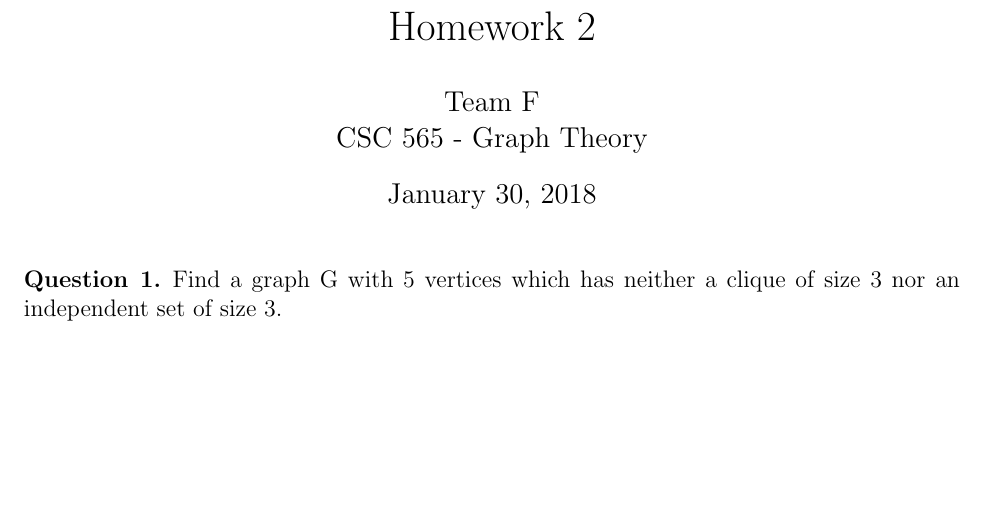
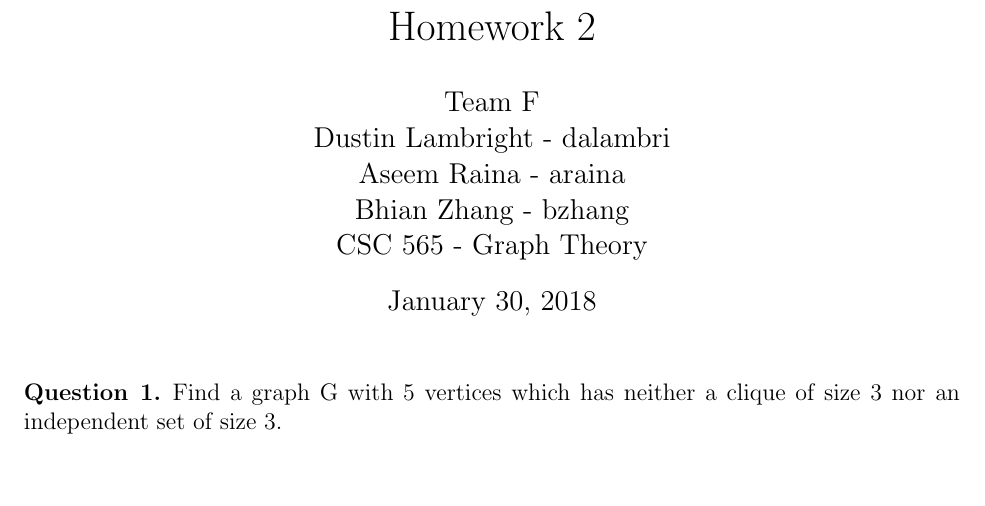
Before and after one commit to aseem96/2018-graph-theory, a LaTeX problem sheet (hw2/main.tex): part of page 1 of 5, cut so that both start at the same text, the shorter picture padded with empty space. Compiled offline with pdfLaTeX.

Commit message:
final revision. Going to hand this version in

```diff
--- a/hw2/main.tex
+++ b/hw2/main.tex
@@ -34,7 +34,7 @@
 %\renewcommand{\qedsymbol}{\filledbox}
 
 \title{Homework 2}%replace X with the appropriate number
-\author{Team F\\ %replace with your name
+\author{Team F \\ Dustin Lambright - dalambri \\ Aseem Raina - araina \\ Bhian Zhang - bzhang\\ %replace with your name
 CSC 565 - Graph Theory} %if necessary, replace with your course title
 
 \maketitle
```
Also changed, not shown: hw2/main.pdf.
